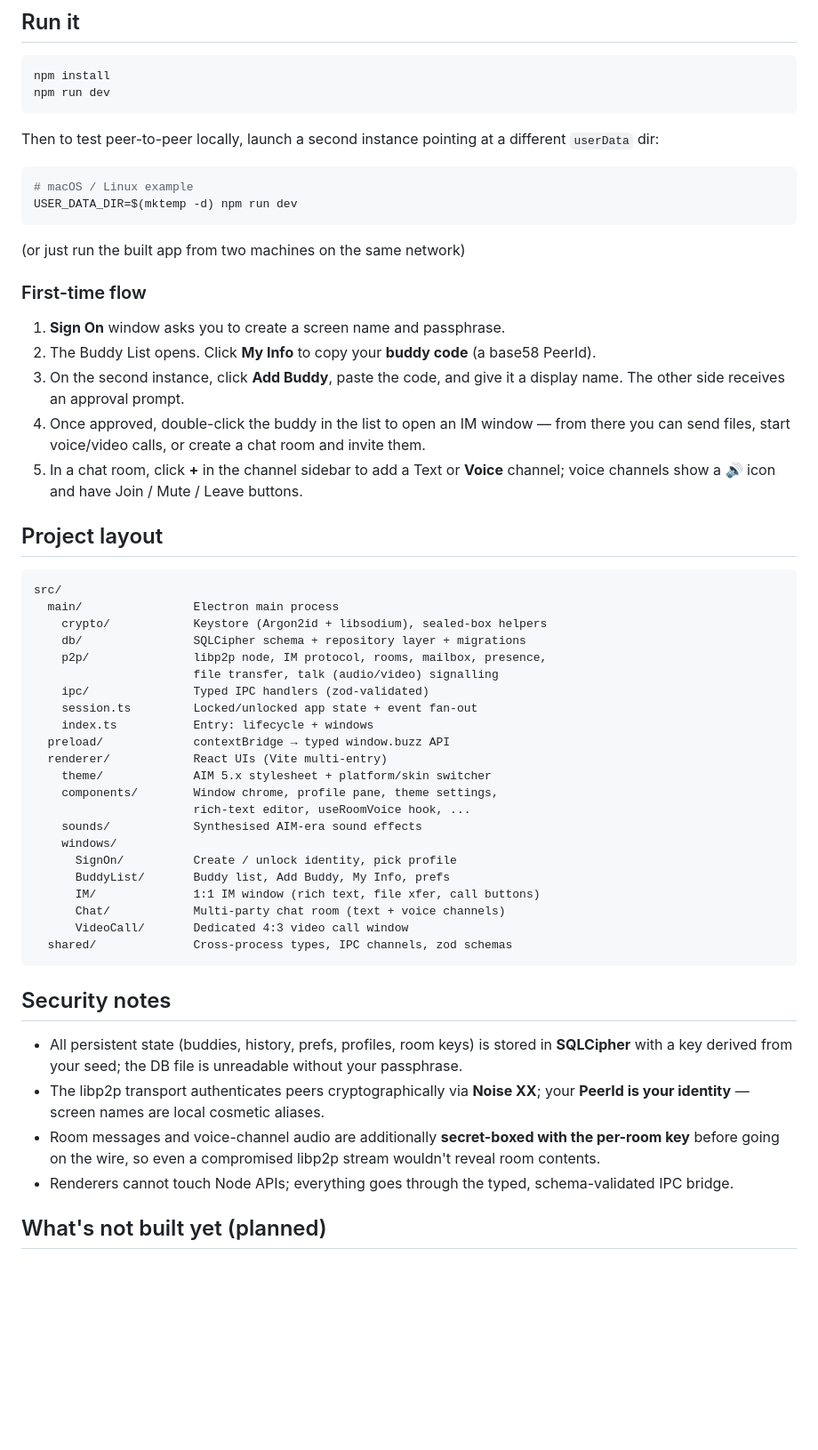
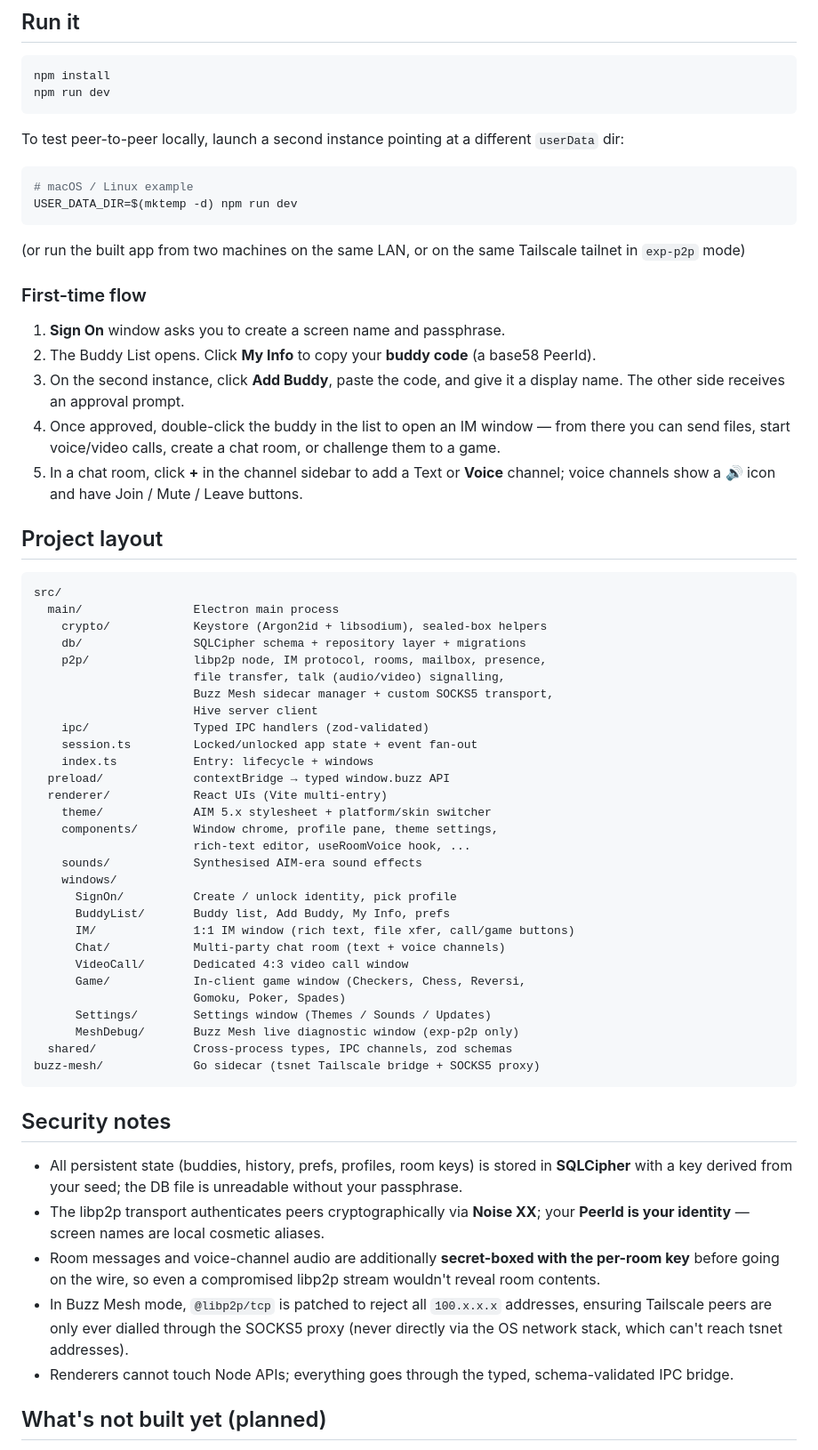
Before and after one commit to tristangemzon/Buzz, a Markdown page: README.md, the part around one of its changes. Shown at 89% size. Drawn GitHub-style; blank space fills up the shorter version.

````diff
--- a/README.md
+++ b/README.md
@@ -77,21 +121,21 @@ npm install
 npm run dev
 ```
 
-Then to test peer-to-peer locally, launch a second instance pointing at a different `userData` dir:
+To test peer-to-peer locally, launch a second instance pointing at a different `userData` dir:
 
 ```bash
 # macOS / Linux example
 USER_DATA_DIR=$(mktemp -d) npm run dev
 ```
 
-(or just run the built app from two machines on the same network)
+(or run the built app from two machines on the same LAN, or on the same Tailscale tailnet in `exp-p2p` mode)
 
 ### First-time flow
 
 1. **Sign On** window asks you to create a screen name and passphrase.
 2. The Buddy List opens. Click **My Info** to copy your **buddy code** (a base58 PeerId).
 3. On the second instance, click **Add Buddy**, paste the code, and give it a display name. The other side receives an approval prompt.
-4. Once approved, double-click the buddy in the list to open an IM window — from there you can send files, start voice/video calls, or create a chat room and invite them.
+4. Once approved, double-click the buddy in the list to open an IM window — from there you can send files, start voice/video calls, create a chat room, or challenge them to a game.
 5. In a chat room, click **+** in the channel sidebar to add a Text or **Voice** channel; voice channels show a 🔊 icon and have Join / Mute / Leave buttons.
 
 ## Project layout
@@ -102,7 +146,9 @@ src/
     crypto/            Keystore (Argon2id + libsodium), sealed-box helpers
     db/                SQLCipher schema + repository layer + migrations
     p2p/               libp2p node, IM protocol, rooms, mailbox, presence,
-                       file transfer, talk (audio/video) signalling
+                       file transfer, talk (audio/video) signalling,
+                       Buzz Mesh sidecar manager + custom SOCKS5 transport,
+                       Hive server client
     ipc/               Typed IPC handlers (zod-validated)
     session.ts         Locked/unlocked app state + event fan-out
     index.ts           Entry: lifecycle + windows
@@ -115,10 +161,15 @@ src/
     windows/
       SignOn/          Create / unlock identity, pick profile
       BuddyList/       Buddy list, Add Buddy, My Info, prefs
-      IM/              1:1 IM window (rich text, file xfer, call buttons)
+      IM/              1:1 IM window (rich text, file xfer, call/game buttons)
       Chat/            Multi-party chat room (text + voice channels)
       VideoCall/       Dedicated 4:3 video call window
+      Game/            In-client game window (Checkers, Chess, Reversi,
+                       Gomoku, Poker, Spades)
+      Settings/        Settings window (Themes / Sounds / Updates)
+      MeshDebug/       Buzz Mesh live diagnostic window (exp-p2p only)
   shared/              Cross-process types, IPC channels, zod schemas
+buzz-mesh/             Go sidecar (tsnet Tailscale bridge + SOCKS5 proxy)
 ```
 
 ## Security notes
@@ -126,6 +177,7 @@ src/
 - All persistent state (buddies, history, prefs, profiles, room keys) is stored in **SQLCipher** with a key derived from your seed; the DB file is unreadable without your passphrase.
 - The libp2p transport authenticates peers cryptographically via **Noise XX**; your **PeerId is your identity** — screen names are local cosmetic aliases.
 - Room messages and voice-channel audio are additionally **secret-boxed with the per-room key** before going on the wire, so even a compromised libp2p stream wouldn't reveal room contents.
+- In Buzz Mesh mode, `@libp2p/tcp` is patched to reject all `100.x.x.x` addresses, ensuring Tailscale peers are only ever dialled through the SOCKS5 proxy (never directly via the OS network stack, which can't reach tsnet addresses).
 - Renderers cannot touch Node APIs; everything goes through the typed, schema-validated IPC bridge.
 
 ## What's not built yet (planned)
````
Also changed, not shown: other parts of README.md (+54 -10 lines).
